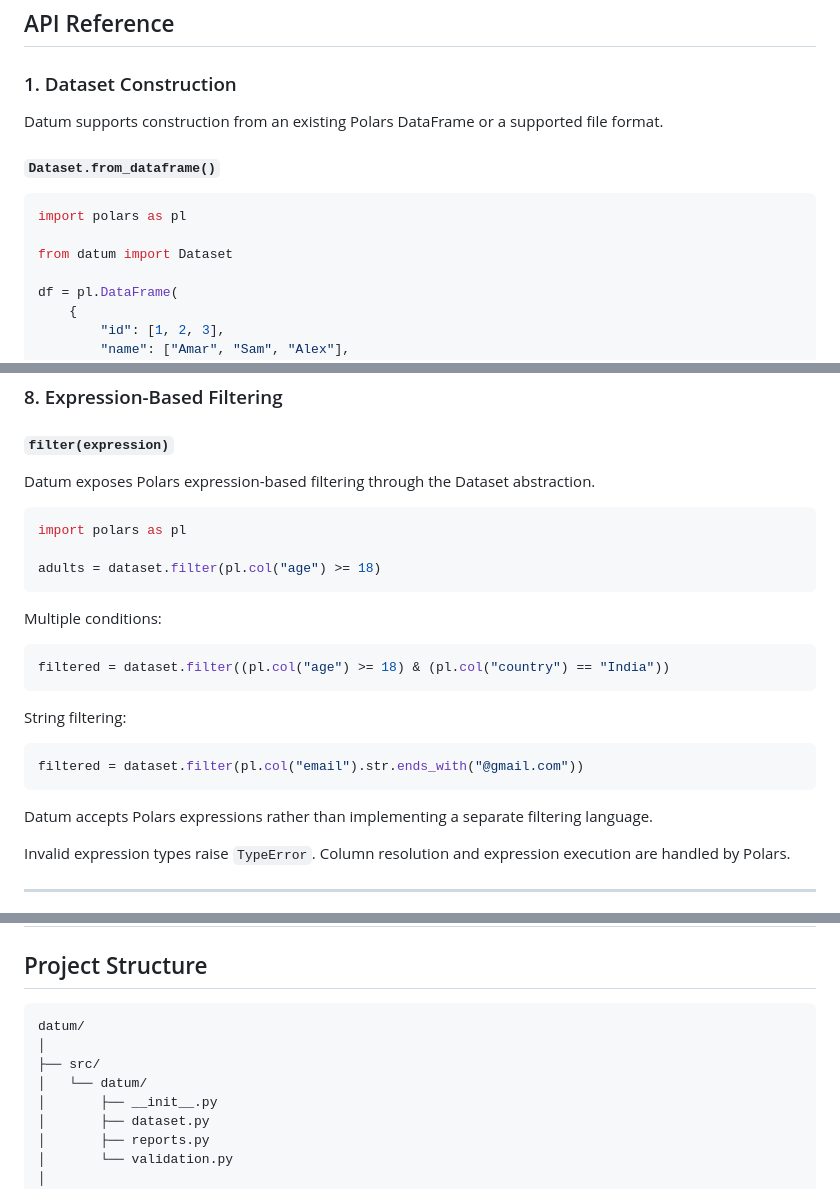
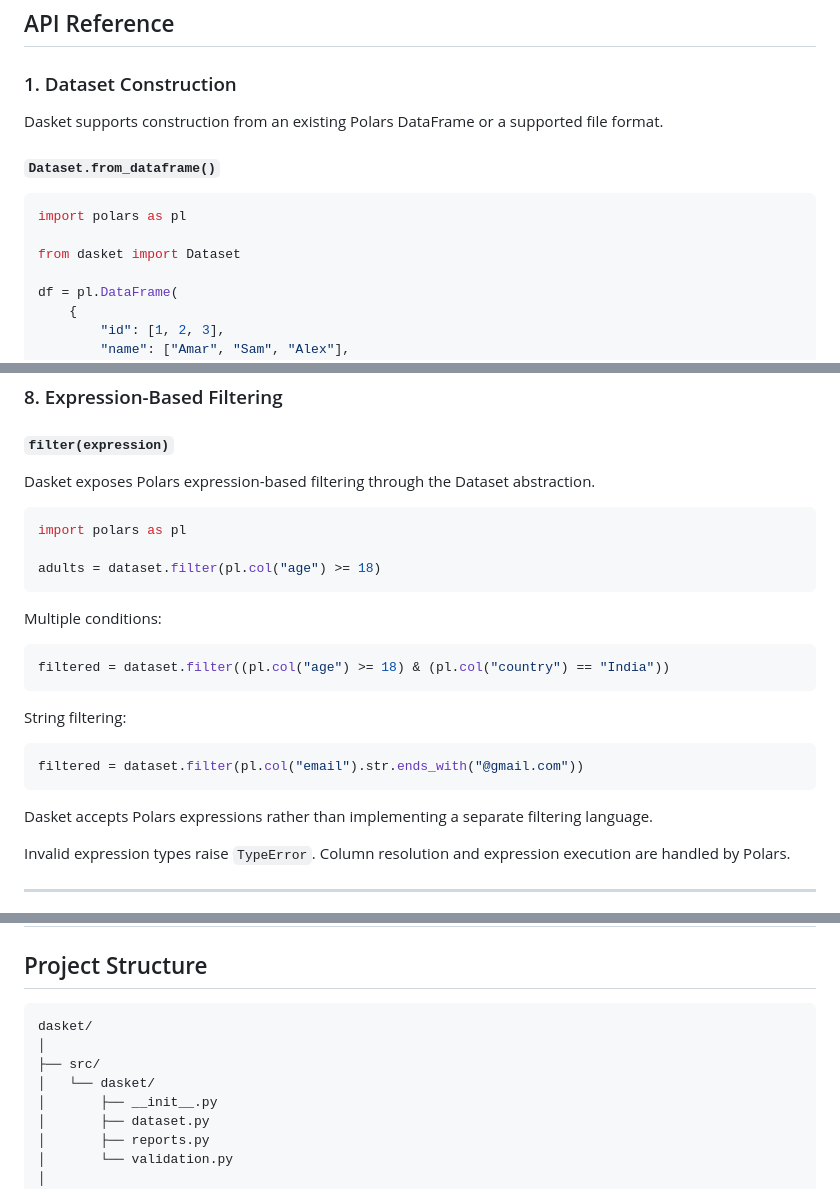
Before and after one commit to amargurung1013/dasket, a Markdown page: README.md, 3 parts joined by grey strips. GitHub-like rendering.

````diff
--- a/README.md
+++ b/README.md
@@ -190,14 +190,14 @@ Every transformation returns a new `Dataset` instance. The original dataset rema
 
 ### 1. Dataset Construction
 
-Datum supports construction from an existing Polars DataFrame or a supported file format.
+Dasket supports construction from an existing Polars DataFrame or a supported file format.
 
 #### `Dataset.from_dataframe()`
 
 ```python
 import polars as pl
 
-from datum import Dataset
+from dasket import Dataset
 
 df = pl.DataFrame(
     {
@@ -500,7 +500,7 @@ The operation validates that:
 
 #### `filter(expression)`
 
-Datum exposes Polars expression-based filtering through the Dataset abstraction.
+Dasket exposes Polars expression-based filtering through the Dataset abstraction.
 
 ```python
 import polars as pl
@@ -520,7 +520,7 @@ String filtering:
 filtered = dataset.filter(pl.col("email").str.ends_with("@gmail.com"))
 ```
 
-Datum accepts Polars expressions rather than implementing a separate filtering language.
+Dasket accepts Polars expressions rather than implementing a separate filtering language.
 
 Invalid expression types raise `TypeError`. Column resolution and expression execution are handled by Polars.
 
@@ -670,10 +670,10 @@ The `make check` target executes formatting, linting, and automated tests.
 ## Project Structure
 
 ```text
-datum/
+dasket/
 │
 ├── src/
-│   └── datum/
+│   └── dasket/
 │       ├── __init__.py
 │       ├── dataset.py
 │       ├── reports.py
````
Also changed, not shown: other parts of README.md (+20 -20 lines), docs/assets/dasket.png (added), docs/assets/datum.png (deleted), 20 other files.
